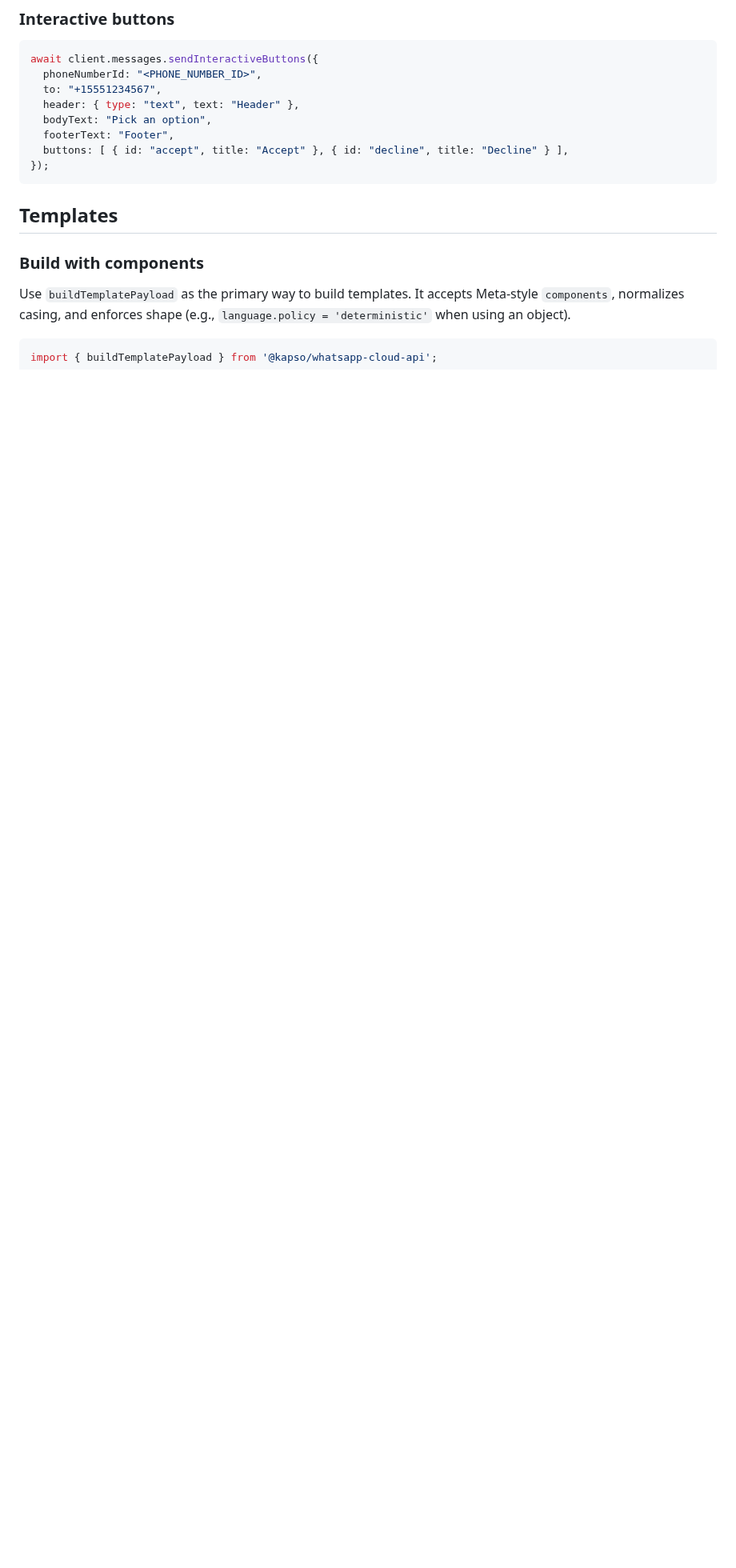
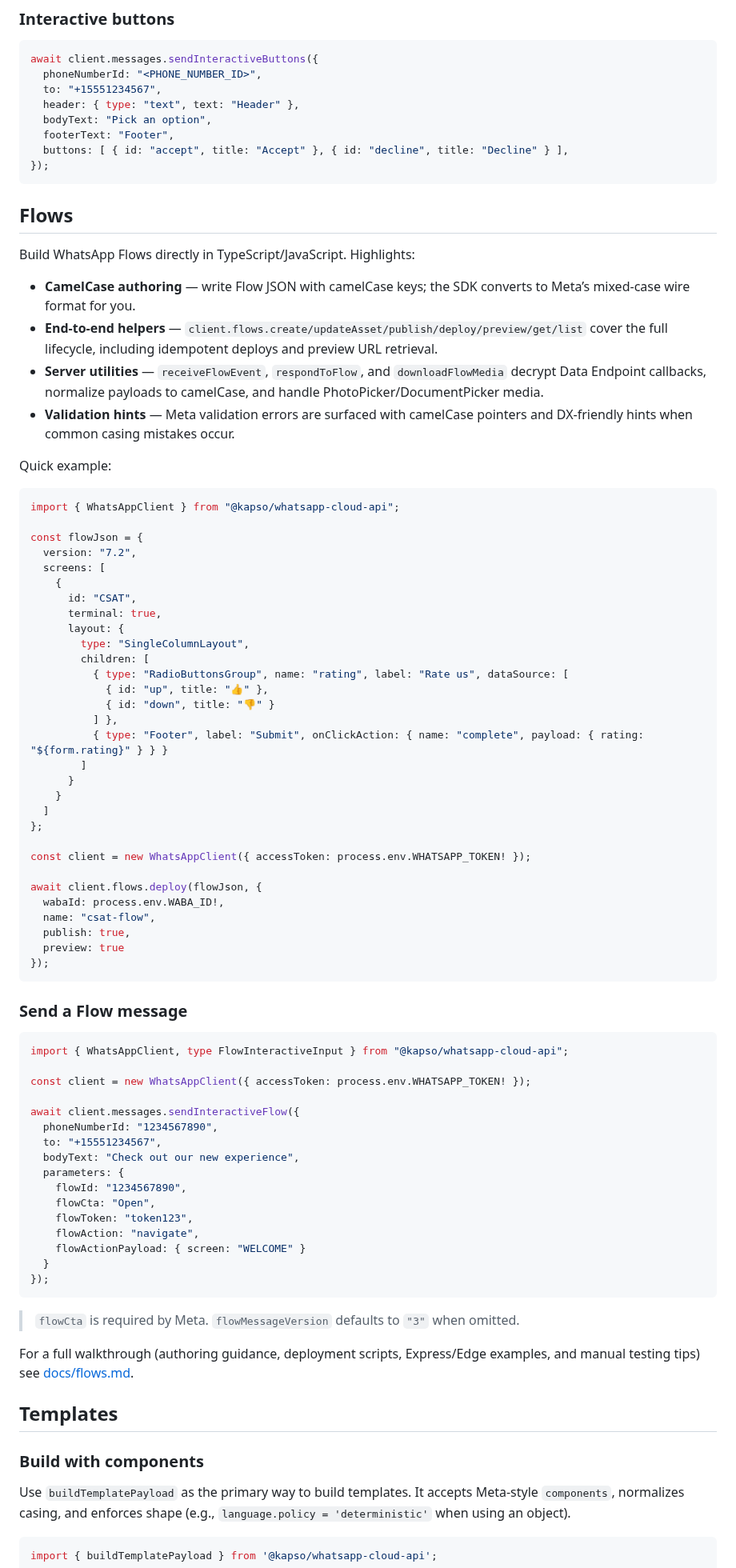
Before and after one commit to gokapso/whatsapp-cloud-api-js, a Markdown page: README.md, the part around one of its changes. Shown at 80% size. Drawn GitHub-style; blank space fills up the shorter version.

Commit message:
docs(flows): add developer guide and README examples

````diff
--- a/README.md
+++ b/README.md
@@ -201,6 +203,74 @@ await client.messages.sendInteractiveButtons({
   buttons: [ { id: "accept", title: "Accept" }, { id: "decline", title: "Decline" } ],
 });
 ```
+
+## Flows
+
+Build WhatsApp Flows directly in TypeScript/JavaScript. Highlights:
+
+- **CamelCase authoring** — write Flow JSON with camelCase keys; the SDK converts to Meta’s mixed-case wire format for you.
+- **End-to-end helpers** — `client.flows.create/updateAsset/publish/deploy/preview/get/list` cover the full lifecycle, including idempotent deploys and preview URL retrieval.
+- **Server utilities** — `receiveFlowEvent`, `respondToFlow`, and `downloadFlowMedia` decrypt Data Endpoint callbacks, normalize payloads to camelCase, and handle PhotoPicker/DocumentPicker media.
+- **Validation hints** — Meta validation errors are surfaced with camelCase pointers and DX-friendly hints when common casing mistakes occur.
+
+Quick example:
+
+```ts
+import { WhatsAppClient } from "@kapso/whatsapp-cloud-api";
+
+const flowJson = {
+  version: "7.2",
+  screens: [
+    {
+      id: "CSAT",
+      terminal: true,
+      layout: {
+        type: "SingleColumnLayout",
+        children: [
+          { type: "RadioButtonsGroup", name: "rating", label: "Rate us", dataSource: [
+            { id: "up", title: "👍" },
+            { id: "down", title: "👎" }
+          ] },
+          { type: "Footer", label: "Submit", onClickAction: { name: "complete", payload: { rating: "${form.rating}" } } }
+        ]
+      }
+    }
+  ]
+};
+
+const client = new WhatsAppClient({ accessToken: process.env.WHATSAPP_TOKEN! });
+
+await client.flows.deploy(flowJson, {
+  wabaId: process.env.WABA_ID!,
+  name: "csat-flow",
+  publish: true,
+  preview: true
+});
+```
+
+### Send a Flow message
+```ts
+import { WhatsAppClient, type FlowInteractiveInput } from "@kapso/whatsapp-cloud-api";
+
+const client = new WhatsAppClient({ accessToken: process.env.WHATSAPP_TOKEN! });
+
+await client.messages.sendInteractiveFlow({
+  phoneNumberId: "1234567890",
+  to: "+15551234567",
+  bodyText: "Check out our new experience",
+  parameters: {
+    flowId: "1234567890",
+    flowCta: "Open",
+    flowToken: "token123",
+    flowAction: "navigate",
+    flowActionPayload: { screen: "WELCOME" }
+  }
+});
+```
+
+> `flowCta` is required by Meta. `flowMessageVersion` defaults to `"3"` when omitted.
+
+For a full walkthrough (authoring guidance, deployment scripts, Express/Edge examples, and manual testing tips) see [docs/flows.md](./docs/flows.md).
 
 ## Templates
 
````
Also changed, not shown: other parts of README.md (+2 -0 lines), docs/flows.md (added, +235 -0 lines).
